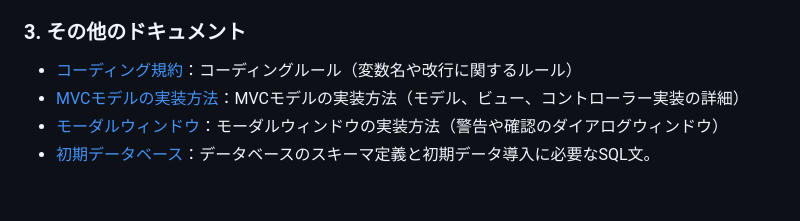
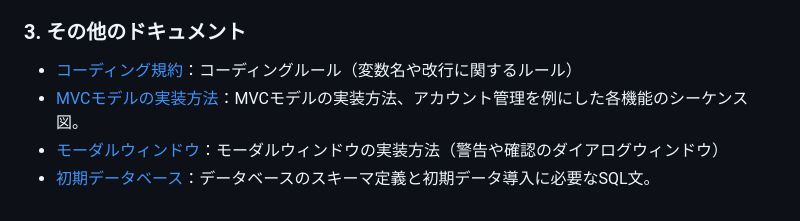
Before and after one commit to kuhaha/wp2026mvc, a Markdown page: README.md, the part around the change. Drawn GitHub-style.

```diff
--- a/README.md
+++ b/README.md
@@ -28,6 +28,6 @@ flowchart LR
 
 ### 3. その他のドキュメント
 - [コーディング規約](./docs/コーディング規約.md)：コーディングルール（変数名や改行に関するルール）
-- [MVCモデルの実装方法](./docs/MVCモデルの実装.md)：MVCモデルの実装方法（モデル、ビュー、コントローラー実装の詳細）
+- [MVCモデルの実装方法](./docs/MVCモデルの実装.md)：MVCモデルの実装方法、アカウント管理を例にした各機能のシーケンス図。
 - [モーダルウィンドウ](./docs/モーダルウィンドウ.md)：モーダルウィンドウの実装方法（警告や確認のダイアログウィンドウ）
 - [初期データベース](./docs/初期データベース.sql)：データベースのスキーマ定義と初期データ導入に必要なSQL文。
```
